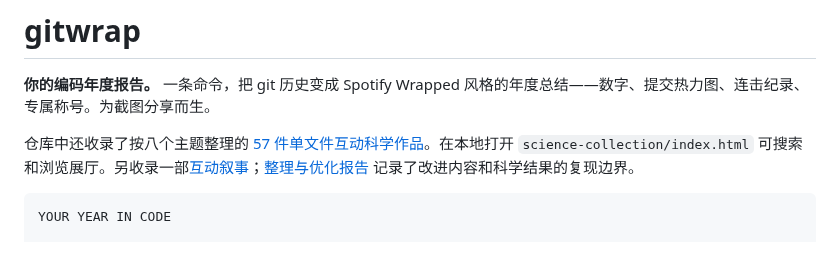
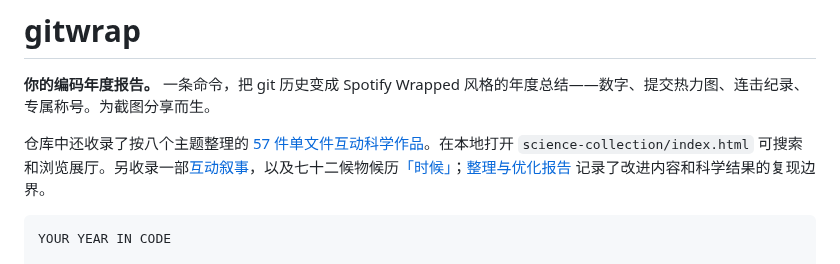
Before and after one commit to yvichyi/gitwrap, a Markdown page: README.zh-CN.md, the part around the change. GitHub-like rendering.

````diff
--- a/README.zh-CN.md
+++ b/README.zh-CN.md
@@ -2,7 +2,7 @@
 
 **你的编码年度报告。** 一条命令，把 git 历史变成 Spotify Wrapped 风格的年度总结——数字、提交热力图、连击纪录、专属称号。为截图分享而生。
 
-仓库中还收录了按八个主题整理的 [57 件单文件互动科学作品](science-collection/README.md)。在本地打开 `science-collection/index.html` 可搜索和浏览展厅。另收录一部[互动叙事](interactive-stories/README.md)；[整理与优化报告](science-collection/docs/REVIEW.md) 记录了改进内容和科学结果的复现边界。
+仓库中还收录了按八个主题整理的 [57 件单文件互动科学作品](science-collection/README.md)。在本地打开 `science-collection/index.html` 可搜索和浏览展厅。另收录一部[互动叙事](interactive-stories/README.md)，以及七十二候物候历[「时候」](almanac/README.md)；[整理与优化报告](science-collection/docs/REVIEW.md) 记录了改进内容和科学结果的复现边界。
 
 ```text
 YOUR YEAR IN CODE
````
Also changed, not shown: README.md (+1 -1 lines), almanac/README.md (added, +41 -0 lines), almanac/docs/screenshots/card.png (added), almanac/docs/screenshots/desktop-dark.png (added), almanac/docs/screenshots/phone-echo.png (added), almanac/docs/screenshots/phone-light.png (added), almanac/docs/screenshots/phone-notebook.png (added), 10 other files.
